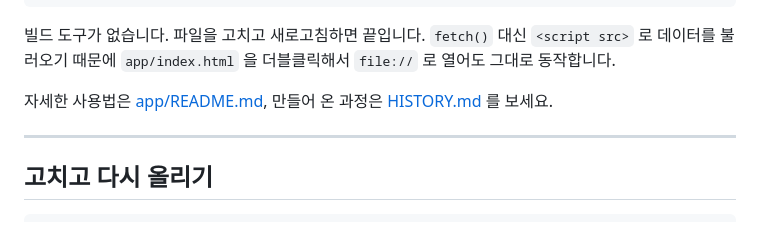
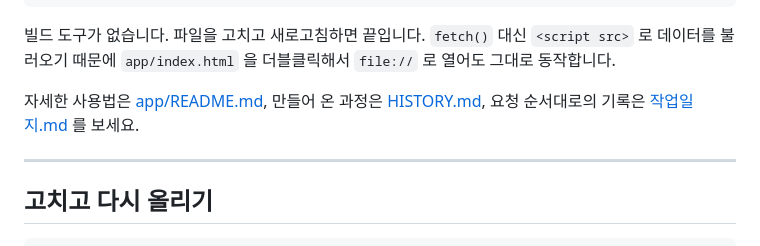
Before and after one commit to gijioo0604-hash/Exam-Period-Preparation-page, a Markdown page: README.md, the part around the change. Rendered like a GitHub page.

```diff
--- a/README.md
+++ b/README.md
@@ -60,7 +60,8 @@
 `fetch()` 대신 `<script src>` 로 데이터를 불러오기 때문에
 `app/index.html` 을 더블클릭해서 `file://` 로 열어도 그대로 동작합니다.
 
-자세한 사용법은 [app/README.md](app/README.md), 만들어 온 과정은 [HISTORY.md](HISTORY.md) 를 보세요.
+자세한 사용법은 [app/README.md](app/README.md), 만들어 온 과정은 [HISTORY.md](HISTORY.md),
+요청 순서대로의 기록은 [작업일지.md](작업일지.md) 를 보세요.
 
 ---
 
```
Also changed, not shown: 작업일지.md (added, +281 -0 lines).
